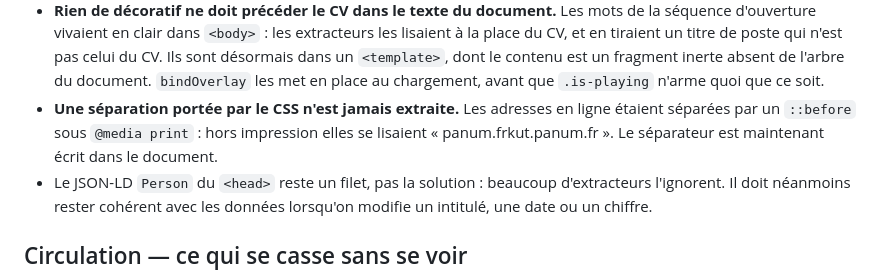
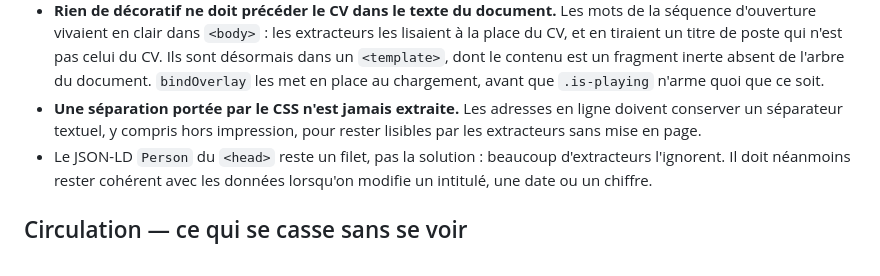
Before and after one commit to J-Rbs91/CV_interactif_Jeremy_Ribes, a Markdown page: AGENTS.md, the part around the change. GitHub-like rendering.

Commit message:
cv: supprimer les références à KuT (AGENTS.md)

```diff
--- a/AGENTS.md
+++ b/AGENTS.md
@@ -402,9 +402,8 @@ JavaScript. Or le document livré ne contient qu'un `#app` vide.
   les met en place au chargement, avant que `.is-playing` n'arme quoi que ce
   soit.
 - **Une séparation portée par le CSS n'est jamais extraite.** Les adresses en
-  ligne étaient séparées par un `::before` sous `@media print` : hors
-  impression elles se lisaient « panum.frkut.panum.fr ». Le séparateur est
-  maintenant écrit dans le document.
+  ligne doivent conserver un séparateur textuel, y compris hors impression,
+  pour rester lisibles par les extracteurs sans mise en page.
 - Le JSON-LD `Person` du `<head>` reste un filet, pas la solution : beaucoup
   d'extracteurs l'ignorent. Il doit néanmoins rester cohérent avec les
   données lorsqu'on modifie un intitulé, une date ou un chiffre.
```
